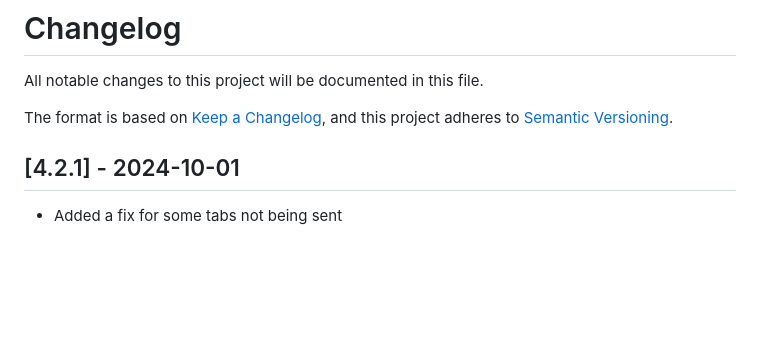
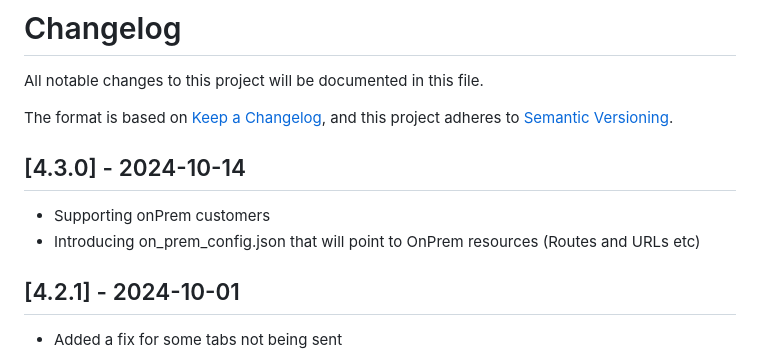
Before and after one commit to codesyncapp/codesync-vs, a Markdown page: CHANGELOG.md, the part around the change. Drawn GitHub-style; blank space fills up the shorter version.

Commit message:
Updated CHANGELOG

```diff
--- a/CHANGELOG.md
+++ b/CHANGELOG.md
@@ -3,6 +3,10 @@ All notable changes to this project will be documented in this file.
 
 The format is based on [Keep a Changelog](https://keepachangelog.com/en/1.0.0/),
 and this project adheres to [Semantic Versioning](https://semver.org/spec/v2.0.0.html).
+
+## [4.3.0] - 2024-10-14
+- Supporting onPrem customers
+- Introducing on_prem_config.json that will point to OnPrem resources (Routes and URLs etc)
 
 ## [4.2.1] - 2024-10-01
 - Added a fix for some tabs not being sent
```
